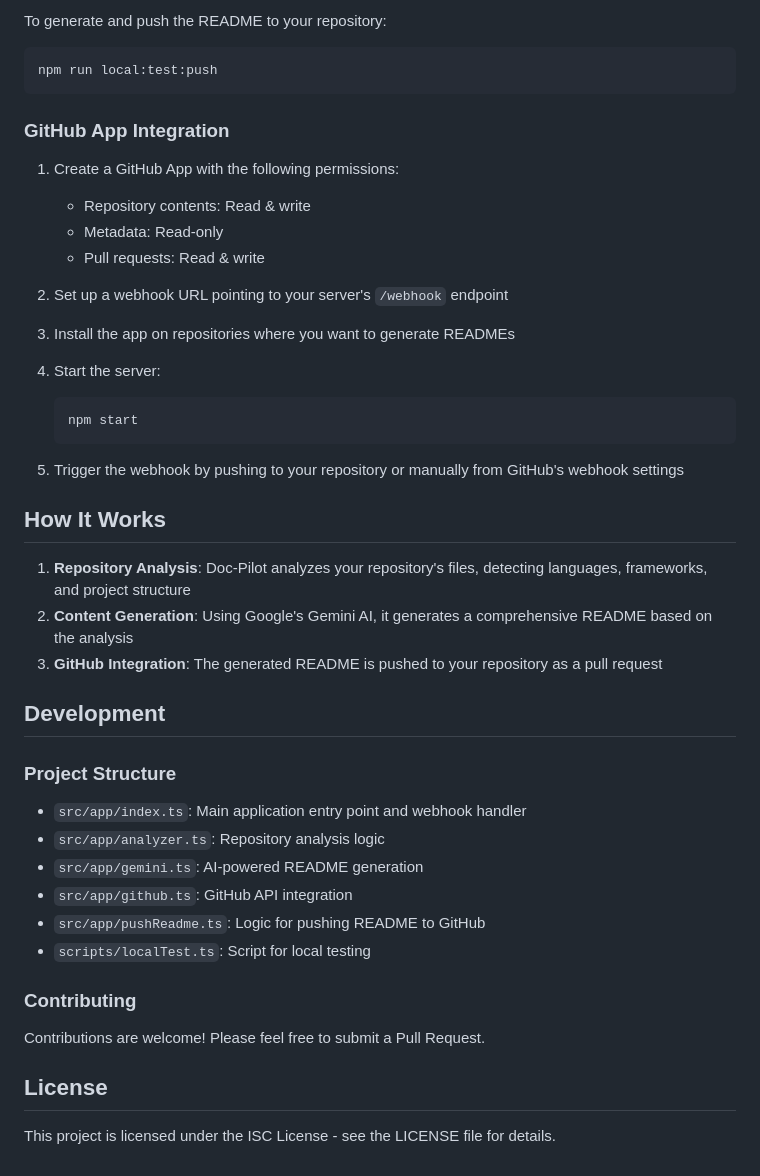
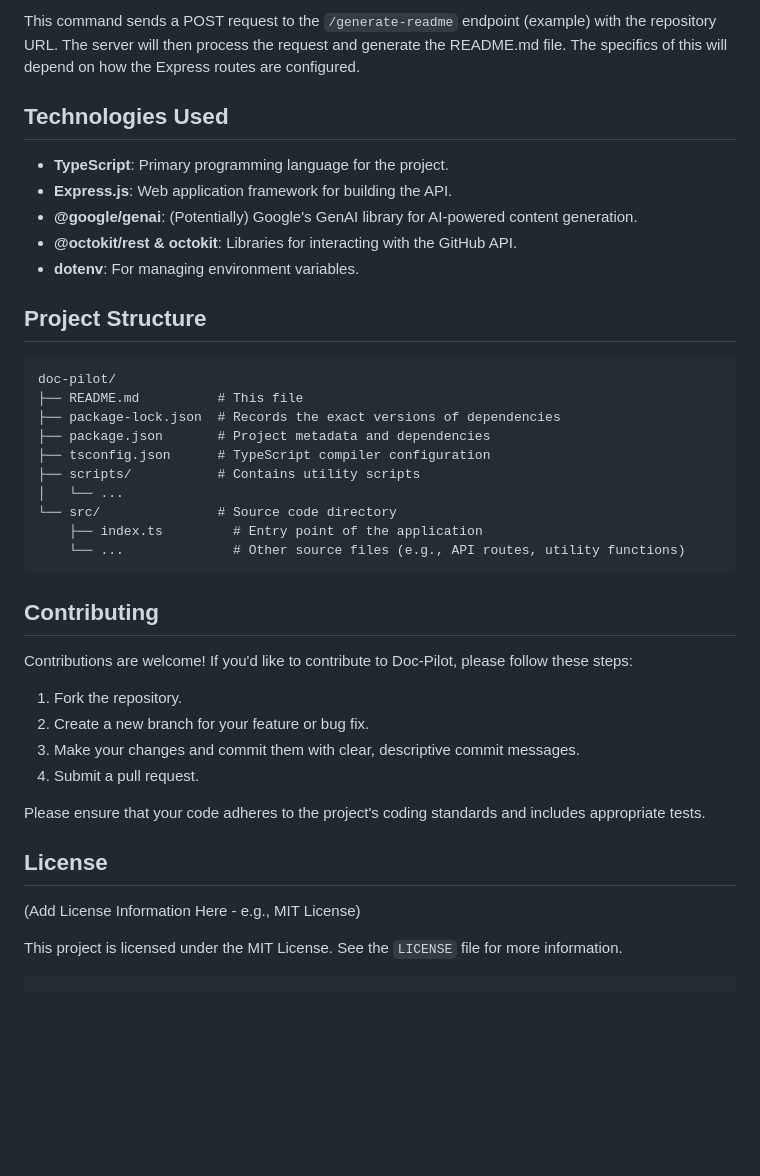
Before and after one commit to AlbertoBarrago/doc-piloot, a Markdown page: README.md, the part around one of its changes. Rendered like a GitHub page; blank space fills up the shorter version.

Commit message:
docs: update README.md generated by doc-pilot

````diff
--- a/README.md
+++ b/README.md
@@ -64,50 +88,44 @@ npm run local:test
 ```
 
-To generate and push the README to your repository:
+This command sends a POST request to the `/generate-readme` endpoint (example) with the repository URL. The server will then process the request and generate the README.md file.  The specifics of this will depend on how the Express routes are configured.
 
-```bash
-npm run local:test:push
+## Technologies Used
+
+-   **TypeScript**: Primary programming language for the project.
+-   **Express.js**: Web application framework for building the API.
+-   **@google/genai**:  (Potentially) Google's GenAI library for AI-powered content generation.
+-   **@octokit/rest & octokit**:  Libraries for interacting with the GitHub API.
+-   **dotenv**: For managing environment variables.
+
+## Project Structure
+
+```
+doc-pilot/
+├── README.md          # This file
+├── package-lock.json  # Records the exact versions of dependencies
+├── package.json       # Project metadata and dependencies
+├── tsconfig.json      # TypeScript compiler configuration
+├── scripts/           # Contains utility scripts
+│   └── ...
+└── src/               # Source code directory
+    ├── index.ts         # Entry point of the application
+    └── ...              # Other source files (e.g., API routes, utility functions)
 ```
 
-### GitHub App Integration
+## Contributing
 
-1. Create a GitHub App with the following permissions:
-   - Repository contents: Read & write
-   - Metadata: Read-only
-   - Pull requests: Read & write
+Contributions are welcome! If you'd like to contribute to Doc-Pilot, please follow these steps:
 
-2. Set up a webhook URL pointing to your server's `/webhook` endpoint
+1.  Fork the repository.
+2.  Create a new branch for your feature or bug fix.
+3.  Make your changes and commit them with clear, descriptive commit messages.
+4.  Submit a pull request.
 
-3. Install the app on repositories where you want to generate READMEs
-
-4. Start the server:
-   ```bash
-   npm start
-   ```
-
-5. Trigger the webhook by pushing to your repository or manually from GitHub's webhook settings
-
-## How It Works
-
-1. **Repository Analysis**: Doc-Pilot analyzes your repository's files, detecting languages, frameworks, and project structure
-2. **Content Generation**: Using Google's Gemini AI, it generates a comprehensive README based on the analysis
-3. **GitHub Integration**: The generated README is pushed to your repository as a pull request
-
-## Development
-
-### Project Structure
-
-- `src/app/index.ts`: Main application entry point and webhook handler
-- `src/app/analyzer.ts`: Repository analysis logic
-- `src/app/gemini.ts`: AI-powered README generation
-- `src/app/github.ts`: GitHub API integration
-- `src/app/pushReadme.ts`: Logic for pushing README to GitHub
-- `scripts/localTest.ts`: Script for local testing
-
-### Contributing
-
-Contributions are welcome! Please feel free to submit a Pull Request.
+Please ensure that your code adheres to the project's coding standards and includes appropriate tests.
 
 ## License
 
-This project is licensed under the ISC License - see the LICENSE file for details.
+(Add License Information Here - e.g., MIT License)
+
+This project is licensed under the MIT License. See the `LICENSE` file for more information.
+```
````
Also changed, not shown: other parts of README.md (+64 -40 lines).
